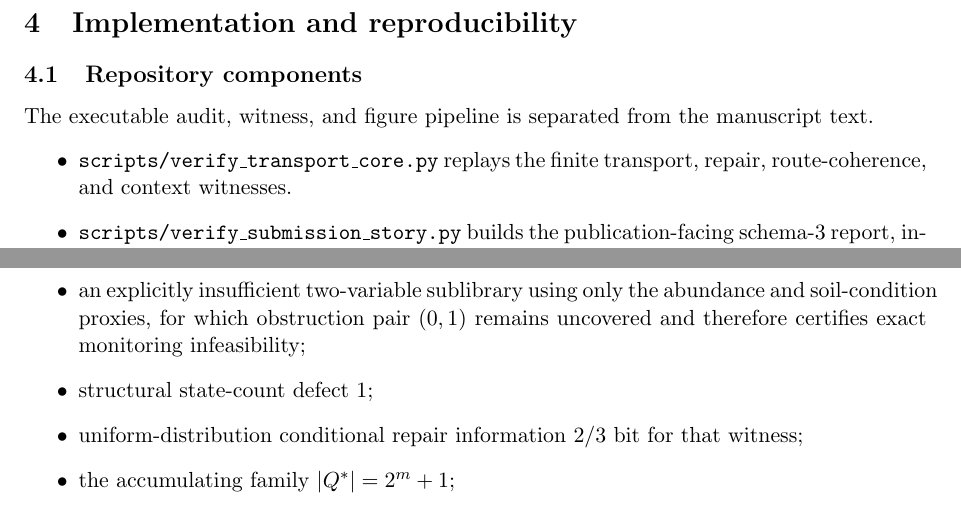
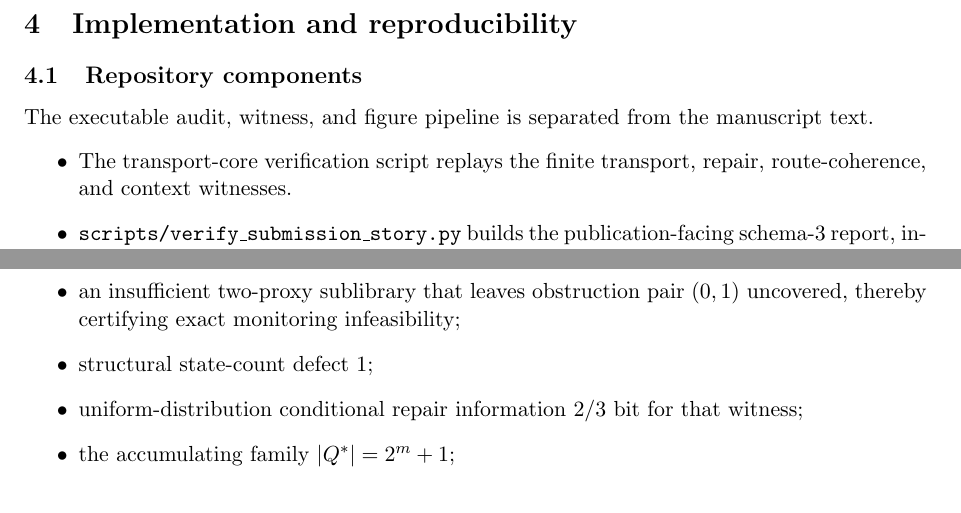
Before and after one commit to zuizui0223/mltr, a LaTeX document (manuscript/paper_a_supplement.tex, which reads manuscript/supplement_reproducibility.tex): two parts of pages 10 and 11 of 13, joined at a grey line, cut so that both start at the same text. Compiled offline with pdfLaTeX.

Commit message:
Clear remaining supplement line overflows

```diff
--- a/manuscript/supplement_reproducibility.tex
+++ b/manuscript/supplement_reproducibility.tex
@@ -3,7 +3,7 @@
 \subsection{Repository components}
 The executable audit, witness, and figure pipeline is separated from the manuscript text.
 \begin{itemize}
-\item \texttt{scripts/verify\_transport\_core.py} replays the finite transport, repair, route-coherence, and context witnesses.
+\item The transport-core verification script replays the finite transport, repair, route-coherence, and context witnesses.
 \item \texttt{scripts/verify\_submission\_story.py} builds the publication-facing schema-3 report, including the local audit, exact monitoring-feasibility witness, conditional repair information, illustrative decision reversal, structural witness family, and route-context results.
 \item \texttt{scripts/render\_submission\_figures.py} renders four submission figures directly from those verified report values.
 \item \texttt{artifacts/figure1\_local\_split.svg} records the decision-sufficiency audit and the feasible/infeasible monitoring-library branches.
@@ -31,7 +31,7 @@ The schema-3 submission report records, among other values,
 \item the single local obstruction pair $(0,1)$;
 \item an illustrative candidate measurement library in which \texttt{substitute\_response\_capacity} separates that obstruction whereas \texttt{flower\_abundance} and \texttt{soil\_condition} do not;
 \item feasibility of the full candidate library and minimum exact acquisition cost $1.0$ for the separating measurement in that illustrative library;
-\item an explicitly insufficient two-variable sublibrary using only the abundance and soil-condition proxies, for which obstruction pair $(0,1)$ remains uncovered and therefore certifies exact monitoring infeasibility;
+\item an insufficient two-proxy sublibrary that leaves obstruction pair $(0,1)$ uncovered, thereby certifying exact monitoring infeasibility;
 \item structural state-count defect $1$;
 \item uniform-distribution conditional repair information $2/3$ bit for that witness;
 \item the accumulating family $|Q^\ast|=2^m+1$;
```
